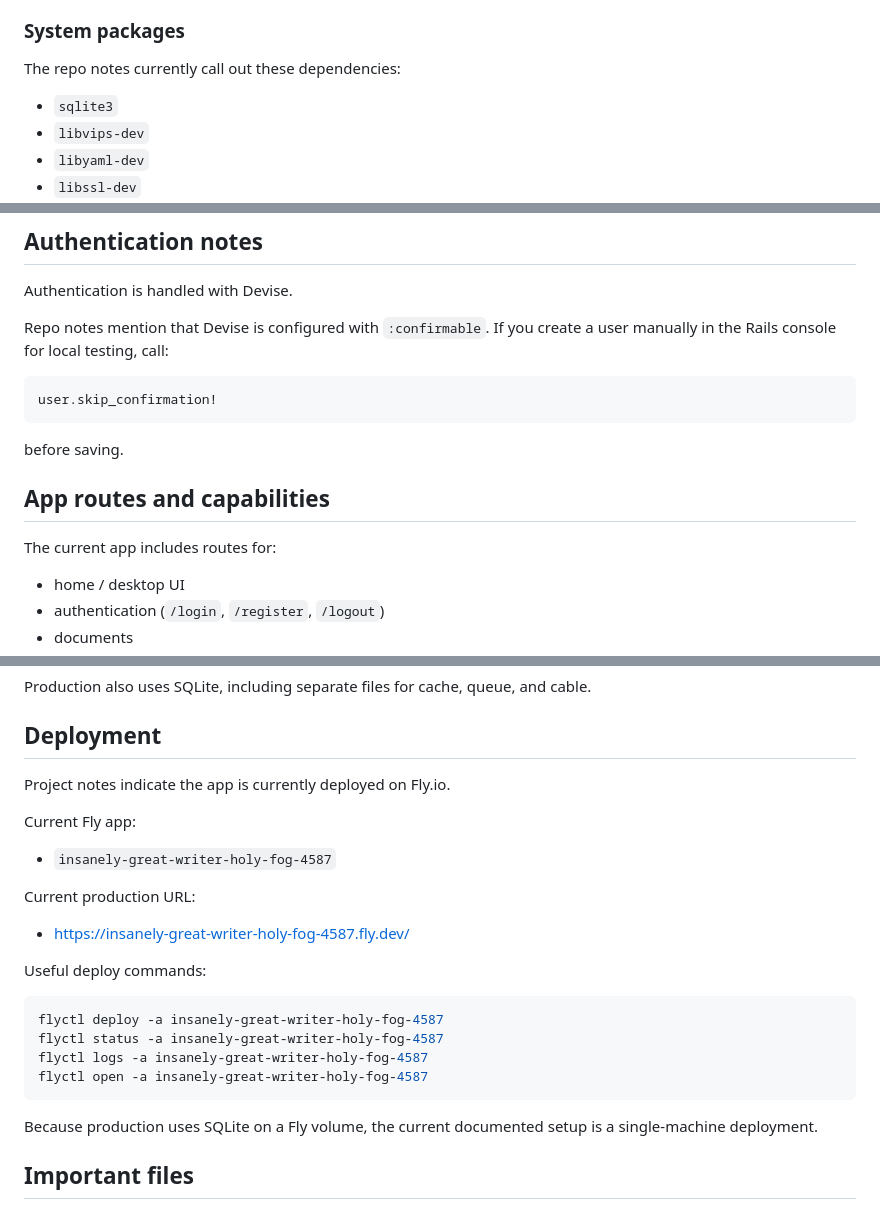
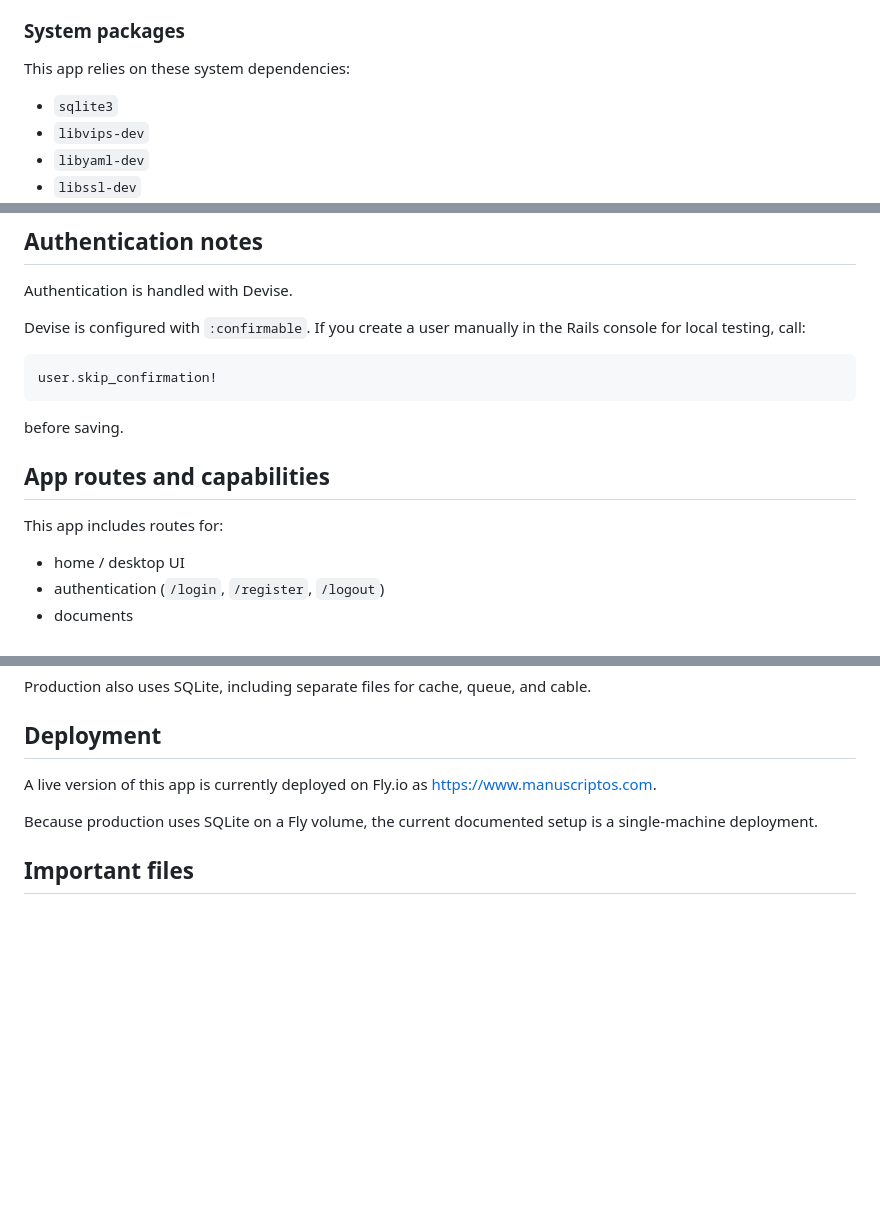
Before and after one commit to oldmill1/insanely_great_writer, a Markdown page: README.md, 3 parts joined by grey strips. Rendered like a GitHub page; blank space fills up the shorter version.

Commit message:
Refresh README deployment and dependency wording

````diff
--- a/README.md
+++ b/README.md
@@ -43,7 +43,7 @@ No Node.js or external database is required for local development.
 
 ### System packages
 
-The repo notes currently call out these dependencies:
+This app relies on these system dependencies:
 
 - `sqlite3`
 - `libvips-dev`
@@ -105,7 +105,7 @@ APP_PORT=3000
 
 Authentication is handled with Devise.
 
-Repo notes mention that Devise is configured with `:confirmable`. If you create a user manually in the Rails console for local testing, call:
+Devise is configured with `:confirmable`. If you create a user manually in the Rails console for local testing, call:
 
 ```ruby
 user.skip_confirmation!
@@ -115,7 +115,7 @@ before saving.
 
 ## App routes and capabilities
 
-The current app includes routes for:
+This app includes routes for:
 
 - home / desktop UI
 - authentication (`/login`, `/register`, `/logout`)
@@ -173,24 +173,7 @@ Production also uses SQLite, including separate files for cache, queue, and cabl
 
 ## Deployment
 
-Project notes indicate the app is currently deployed on Fly.io.
-
-Current Fly app:
-
-- `insanely-great-writer-holy-fog-4587`
-
-Current production URL:
-
-- <https://insanely-great-writer-holy-fog-4587.fly.dev/>
-
-Useful deploy commands:
-
-```bash
-flyctl deploy -a insanely-great-writer-holy-fog-4587
-flyctl status -a insanely-great-writer-holy-fog-4587
-flyctl logs -a insanely-great-writer-holy-fog-4587
-flyctl open -a insanely-great-writer-holy-fog-4587
-```
+A live version of this app is currently deployed on Fly.io as [https://www.manuscriptos.com](https://www.manuscriptos.com).
 
 Because production uses SQLite on a Fly volume, the current documented setup is a single-machine deployment.
 
````
